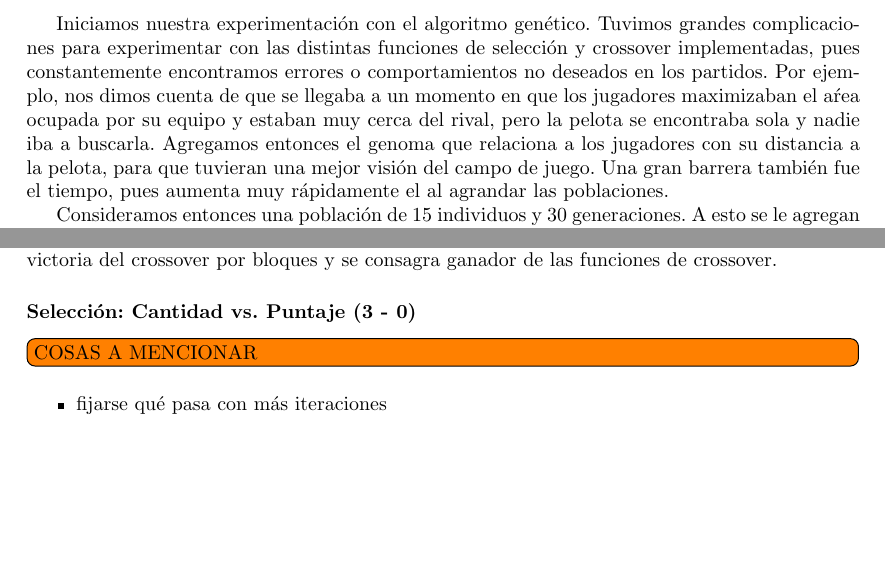
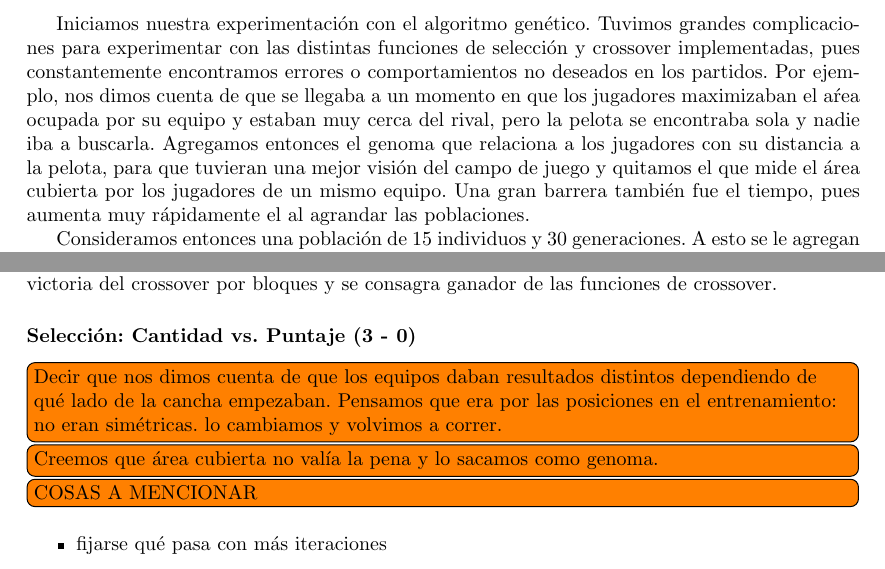
Before and after one commit to tomasalonso/TP3-AyED3, a LaTeX document (informe/main.tex, which reads informe/secciones/experimentacion.tex): two parts of page 10 of 14, joined at a grey line, cut so that both start at the same text, the shorter picture padded with empty space. Compiled offline with pdfLaTeX.

Commit message:
Lastimoso avance en experimentacion

```diff
--- a/informe/secciones/experimentacion.tex
+++ b/informe/secciones/experimentacion.tex
@@ -4,7 +4,7 @@
 Iniciamos nuestra experimentación con el algoritmo genético.
 Tuvimos grandes complicaciones para experimentar con las distintas funciones de selección y crossover implementadas, pues constantemente encontramos errores o comportamientos no deseados en los partidos.
 Por ejemplo, nos dimos cuenta de que se llegaba a un momento en que los jugadores maximizaban el aŕea ocupada por su equipo y estaban muy cerca del rival, pero la pelota se encontraba sola y nadie iba a buscarla.
-Agregamos entonces el genoma que relaciona a los jugadores con su distancia a la pelota, para que tuvieran una mejor visión del campo de juego.
+Agregamos entonces el genoma que relaciona a los jugadores con su distancia a la pelota, para que tuvieran una mejor visión del campo de juego y quitamos el que mide el área cubierta por los jugadores de un mismo equipo.
 Una gran barrera también fue el tiempo, pues aumenta muy rápidamente el al agrandar las poblaciones.
 
 Consideramos entonces una población de 15 individuos y 30 generaciones. A esto se le agregan los parámetros 0,2 y 0,4 como fracción de selección y probabilidad de mutación respectivamente (explicadas en AGERGAR LABEL A LA SECCION).
@@ -24,6 +24,8 @@ El nivel del equipo era muy similar, pero por el tiempo de juego esta vez tenemo
 \subsubsection*{Selección: Cantidad vs. Puntaje (3 - 0)}
 
 
+\todo[inline]{Decir que nos dimos cuenta de que los equipos daban resultados distintos dependiendo de qué lado de la cancha empezaban. Pensamos que era por las posiciones en el entrenamiento: no eran simétricas. lo cambiamos y volvimos a correr.}
+\todo[inline]{Creemos que área cubierta no valía la pena y lo sacamos como genoma.}
 \todo[inline]{COSAS A MENCIONAR}
 \begin{itemize}
     \item fijarse qué pasa con más iteraciones
```
